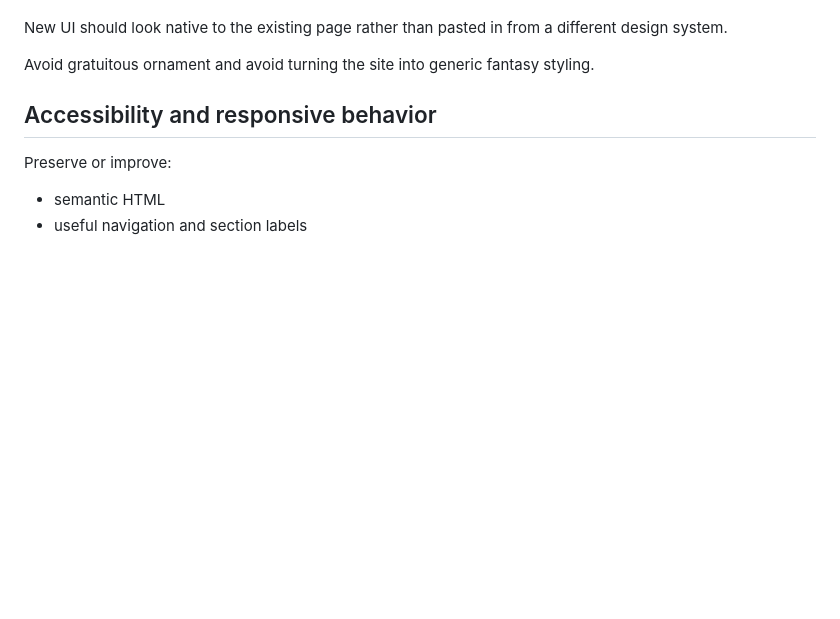
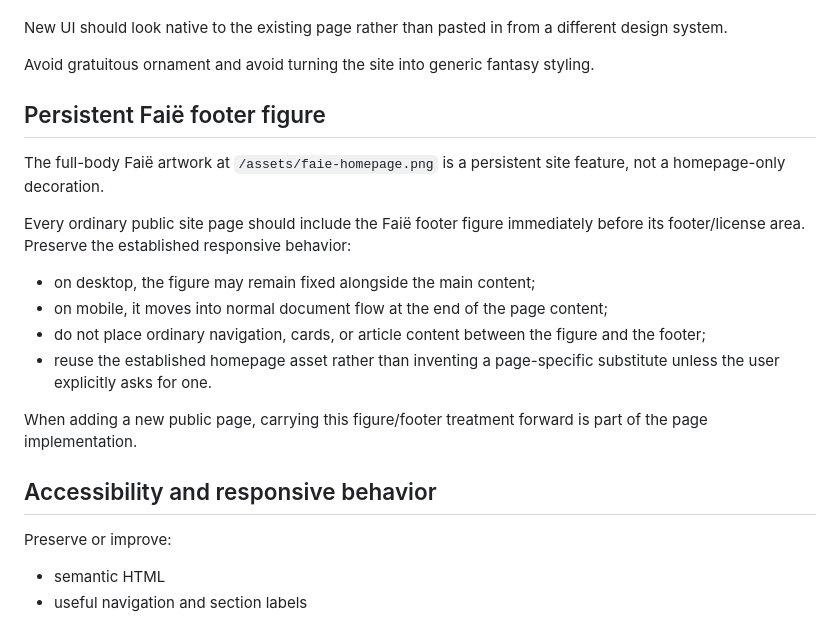
Before and after one commit to faiema/faiema.github.io, a Markdown page: AGENTS.md, the part around the change. GitHub-like rendering; blank space fills up the shorter version.

Commit message:
Document persistent Faië footer site feature

```diff
--- a/AGENTS.md
+++ b/AGENTS.md
@@ -61,6 +61,19 @@ Preserve the existing visual language unless the user asks for a redesign:
 New UI should look native to the existing page rather than pasted in from a different design system.
 
 Avoid gratuitous ornament and avoid turning the site into generic fantasy styling.
+
+## Persistent Faië footer figure
+
+The full-body Faië artwork at `/assets/faie-homepage.png` is a persistent site feature, not a homepage-only decoration.
+
+Every ordinary public site page should include the Faië footer figure immediately before its footer/license area. Preserve the established responsive behavior:
+
+- on desktop, the figure may remain fixed alongside the main content;
+- on mobile, it moves into normal document flow at the end of the page content;
+- do not place ordinary navigation, cards, or article content between the figure and the footer;
+- reuse the established homepage asset rather than inventing a page-specific substitute unless the user explicitly asks for one.
+
+When adding a new public page, carrying this figure/footer treatment forward is part of the page implementation.
 
 ## Accessibility and responsive behavior
 
```
